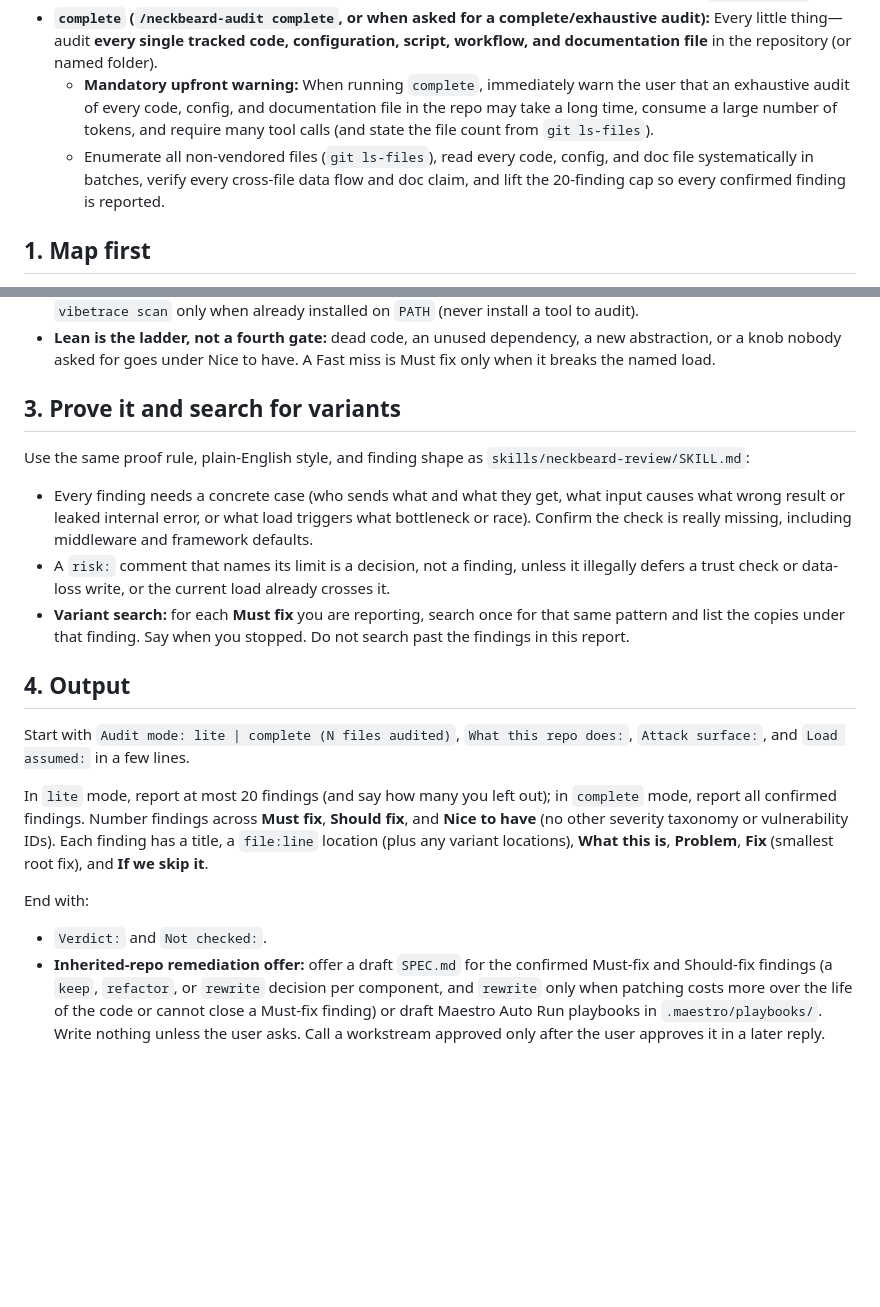
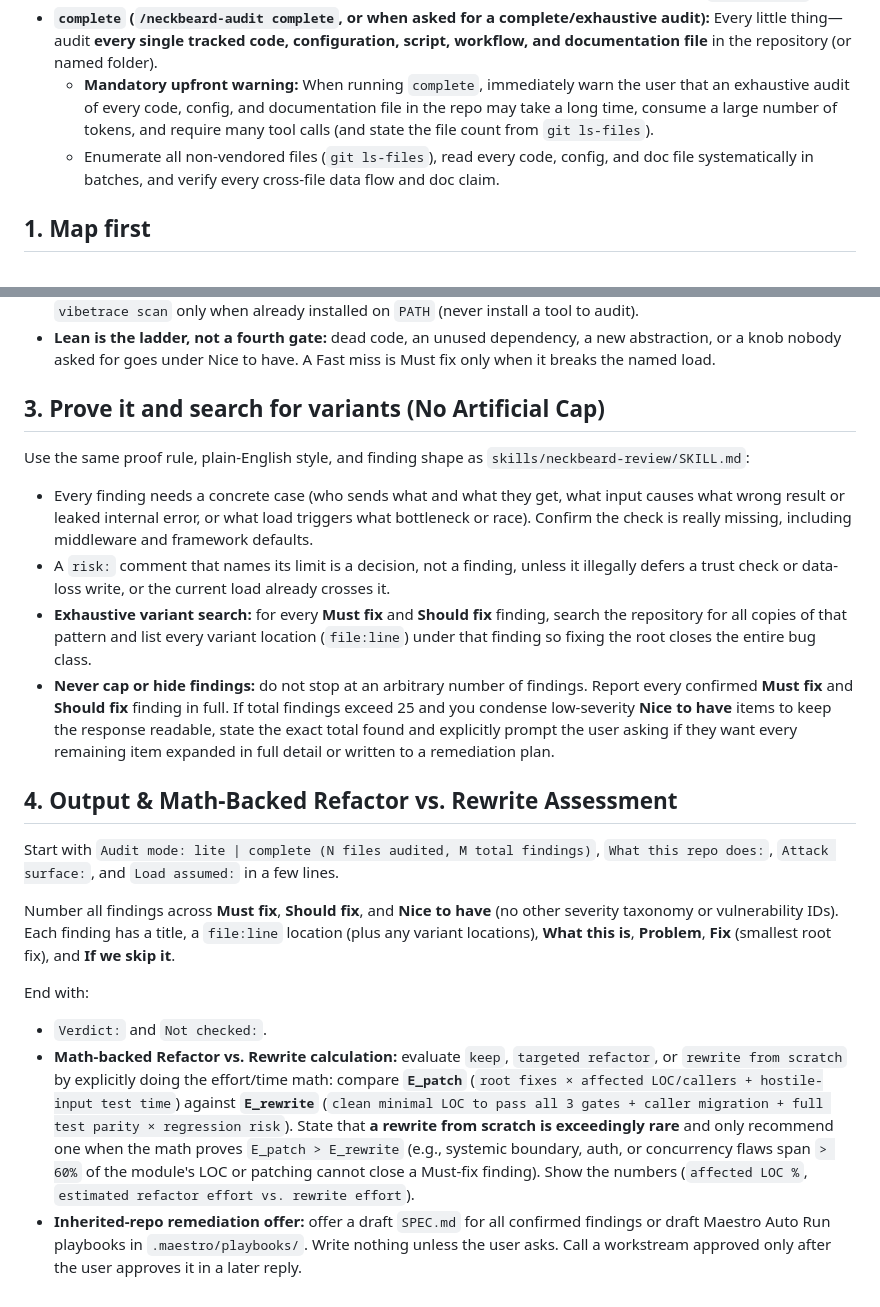
Before and after one commit to openasocket/NeckBeard, a Markdown page: skills/neckbeard-audit/SKILL.md, 2 parts joined by grey strips. Rendered like a GitHub page; blank space fills up the shorter version.

```diff
--- a/skills/neckbeard-audit/SKILL.md
+++ b/skills/neckbeard-audit/SKILL.md
@@ -20,7 +20,7 @@ Audit a repository or folder against the gates in `skills/neckbeard/SKILL.md` wi
 - **`lite` (default, or `/neckbeard-audit lite`):** Targeted, selective, yet thorough audit of execution flows and major boundaries for data flow, data access, and data use. Start from `.neckbeard.json` (internal and external trust-boundary map), entry points, auth/ownership gates, data stores, external egress, CI/build configs, dependency manifests, and top-level docs (`README.md`, `AGENTS.md`, `CLAUDE.md`, Copilot instructions). Trace the main execution and data paths end to end without reading every peripheral file. List unread files/modules in `Not checked:`.
 - **`complete` (`/neckbeard-audit complete`, or when asked for a complete/exhaustive audit):** Every little thing—audit **every single tracked code, configuration, script, workflow, and documentation file** in the repository (or named folder).
   - **Mandatory upfront warning:** When running `complete`, immediately warn the user that an exhaustive audit of every code, config, and documentation file in the repo may take a long time, consume a large number of tokens, and require many tool calls (and state the file count from `git ls-files`).
-  - Enumerate all non-vendored files (`git ls-files`), read every code, config, and doc file systematically in batches, verify every cross-file data flow and doc claim, and lift the 20-finding cap so every confirmed finding is reported.
+  - Enumerate all non-vendored files (`git ls-files`), read every code, config, and doc file systematically in batches, and verify every cross-file data flow and doc claim.
 
 ## 1. Map first
 
@@ -40,19 +40,21 @@ Look for breaks in the three gates from `skills/neckbeard/SKILL.md`: Safe, Fast
 - **VIBES provenance (`.ai-audit/`, when present):** prioritize files with High/Critical PRISM `risk_score` (`>= 0.60` in `.ai-audit/annotations.jsonl`), verify immutable `.ai-audit/` artifacts (`manifest.json`, `annotations.jsonl`, `blobs/`, `attestations/`, `incidents/`, `evidence/`) were not hand-edited, and run `vibecheck validate` or `vibetrace scan` only when already installed on `PATH` (never install a tool to audit).
 - **Lean is the ladder, not a fourth gate:** dead code, an unused dependency, a new abstraction, or a knob nobody asked for goes under Nice to have. A Fast miss is Must fix only when it breaks the named load.
 
-## 3. Prove it and search for variants
+## 3. Prove it and search for variants (No Artificial Cap)
 
 Use the same proof rule, plain-English style, and finding shape as `skills/neckbeard-review/SKILL.md`:
 - Every finding needs a concrete case (who sends what and what they get, what input causes what wrong result or leaked internal error, or what load triggers what bottleneck or race). Confirm the check is really missing, including middleware and framework defaults.
 - A `risk:` comment that names its limit is a decision, not a finding, unless it illegally defers a trust check or data-loss write, or the current load already crosses it.
-- **Variant search:** for each **Must fix** you are reporting, search once for that same pattern and list the copies under that finding. Say when you stopped. Do not search past the findings in this report.
+- **Exhaustive variant search:** for every **Must fix** and **Should fix** finding, search the repository for all copies of that pattern and list every variant location (`file:line`) under that finding so fixing the root closes the entire bug class.
+- **Never cap or hide findings:** do not stop at an arbitrary number of findings. Report every confirmed **Must fix** and **Should fix** finding in full. If total findings exceed 25 and you condense low-severity **Nice to have** items to keep the response readable, state the exact total found and explicitly prompt the user asking if they want every remaining item expanded in full detail or written to a remediation plan.
 
-## 4. Output
+## 4. Output & Math-Backed Refactor vs. Rewrite Assessment
 
-Start with `Audit mode: lite | complete (N files audited)`, `What this repo does:`, `Attack surface:`, and `Load assumed:` in a few lines.
+Start with `Audit mode: lite | complete (N files audited, M total findings)`, `What this repo does:`, `Attack surface:`, and `Load assumed:` in a few lines.
 
-In `lite` mode, report at most 20 findings (and say how many you left out); in `complete` mode, report all confirmed findings. Number findings across **Must fix**, **Should fix**, and **Nice to have** (no other severity taxonomy or vulnerability IDs). Each finding has a title, a `file:line` location (plus any variant locations), **What this is**, **Problem**, **Fix** (smallest root fix), and **If we skip it**.
+Number all findings across **Must fix**, **Should fix**, and **Nice to have** (no other severity taxonomy or vulnerability IDs). Each finding has a title, a `file:line` location (plus any variant locations), **What this is**, **Problem**, **Fix** (smallest root fix), and **If we skip it**.
 
 End with:
 - `Verdict:` and `Not checked:`.
-- **Inherited-repo remediation offer:** offer a draft `SPEC.md` for the confirmed Must-fix and Should-fix findings (a `keep`, `refactor`, or `rewrite` decision per component, and `rewrite` only when patching costs more over the life of the code or cannot close a Must-fix finding) or draft Maestro Auto Run playbooks in `.maestro/playbooks/`. Write nothing unless the user asks. Call a workstream approved only after the user approves it in a later reply.
+- **Math-backed Refactor vs. Rewrite calculation:** evaluate `keep`, `targeted refactor`, or `rewrite from scratch` by explicitly doing the effort/time math: compare **`E_patch`** (`root fixes × affected LOC/callers + hostile-input test time`) against **`E_rewrite`** (`clean minimal LOC to pass all 3 gates + caller migration + full test parity × regression risk`). State that **a rewrite from scratch is exceedingly rare** and only recommend one when the math proves `E_patch > E_rewrite` (e.g., systemic boundary, auth, or concurrency flaws span `> 60%` of the module's LOC or patching cannot close a Must-fix finding). Show the numbers (`affected LOC %`, `estimated refactor effort vs. rewrite effort`).
+- **Inherited-repo remediation offer:** offer a draft `SPEC.md` for all confirmed findings or draft Maestro Auto Run playbooks in `.maestro/playbooks/`. Write nothing unless the user asks. Call a workstream approved only after the user approves it in a later reply.
```
Also changed, not shown: INSTALL.md (+2 -2 lines), README.md (+2 -2 lines), assets/gates.png, assets/hero.png, assets/seal.png, 9 other files.
